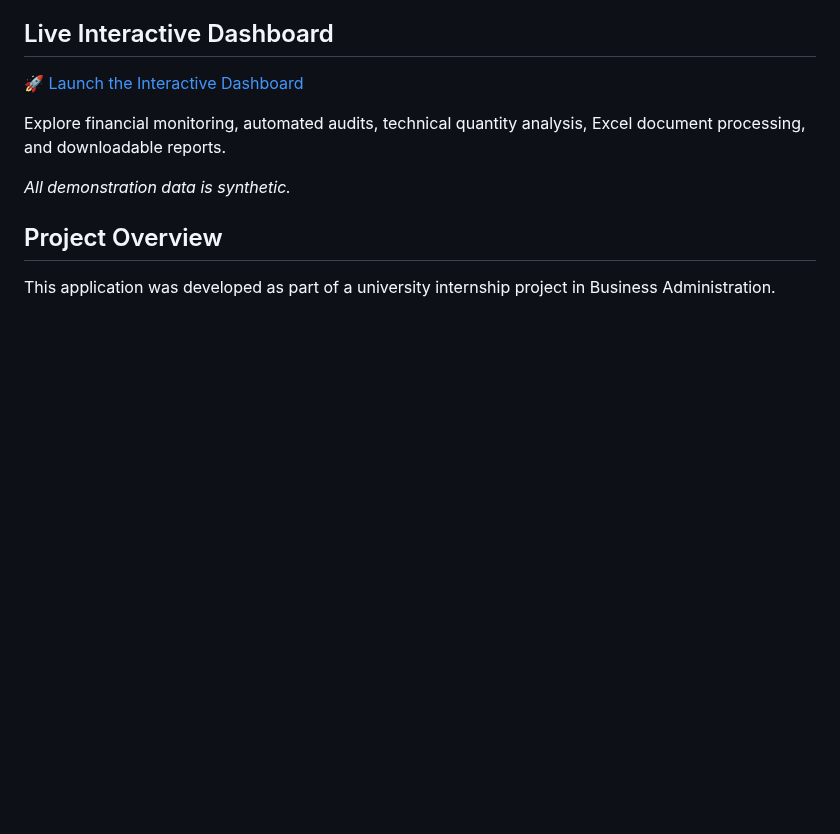
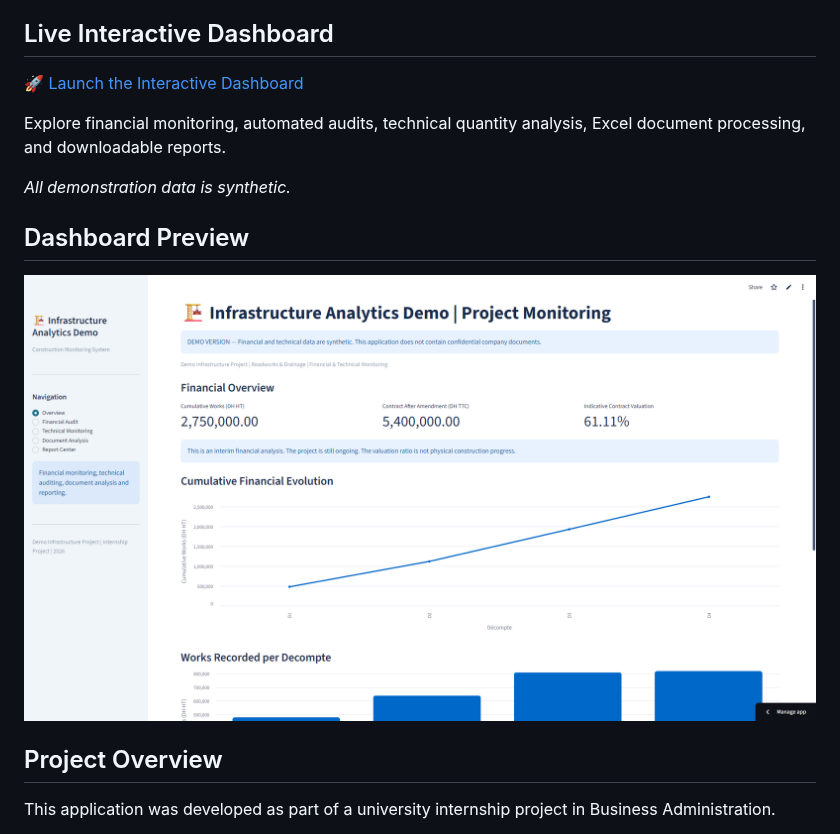
Before and after one commit to Aiz-commits/infrastructure-analytics-demo, a Markdown page: README.md, the part around the change. GitHub-like rendering; pictures changed too: screenshots/dashboard_overview.png (added); blank space fills up the shorter version.

Commit message:
Add dashboard preview screenshot to README

```diff
--- a/README.md
+++ b/README.md
@@ -10,6 +10,10 @@
 Explore financial monitoring, automated audits, technical quantity analysis, Excel document processing, and downloadable reports.
 
 *All demonstration data is synthetic.*
+
+## Dashboard Preview
+
+![Infrastructure Analytics Dashboard](screenshots/dashboard_overview.png)
 
 ## Project Overview
 
```
